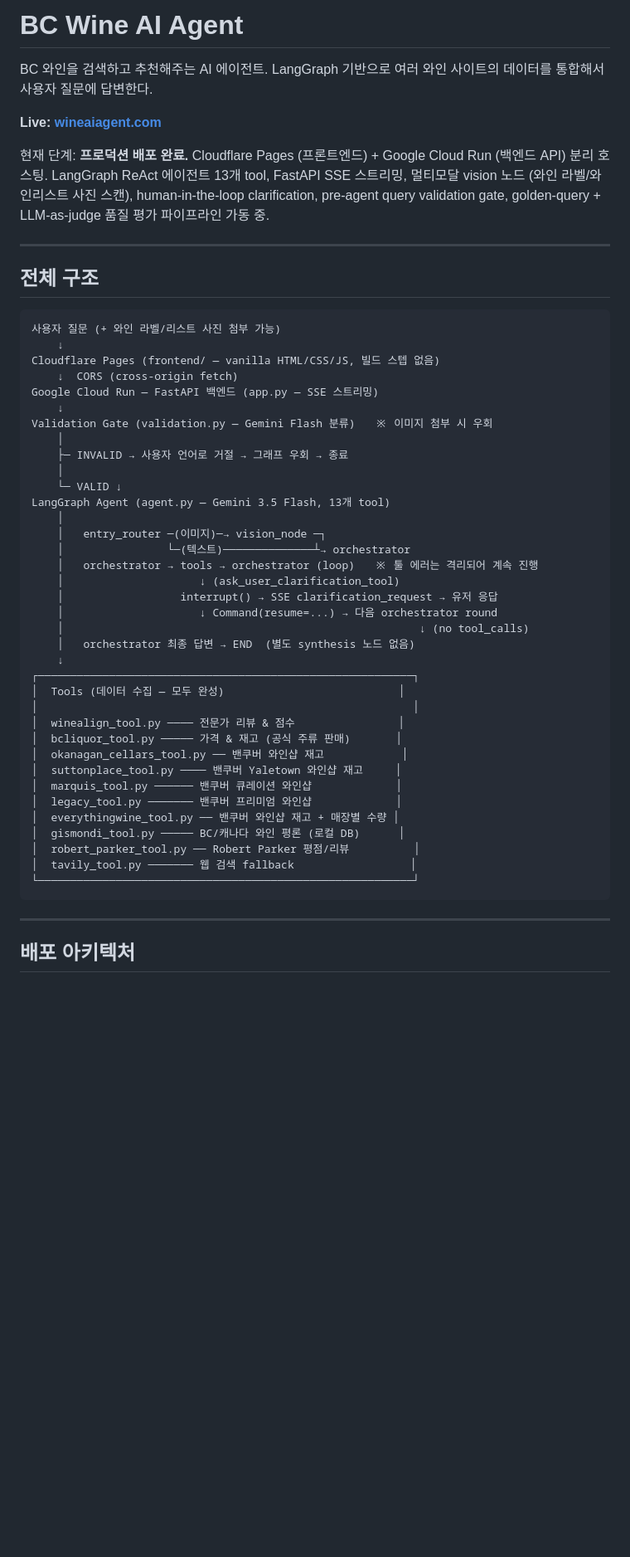
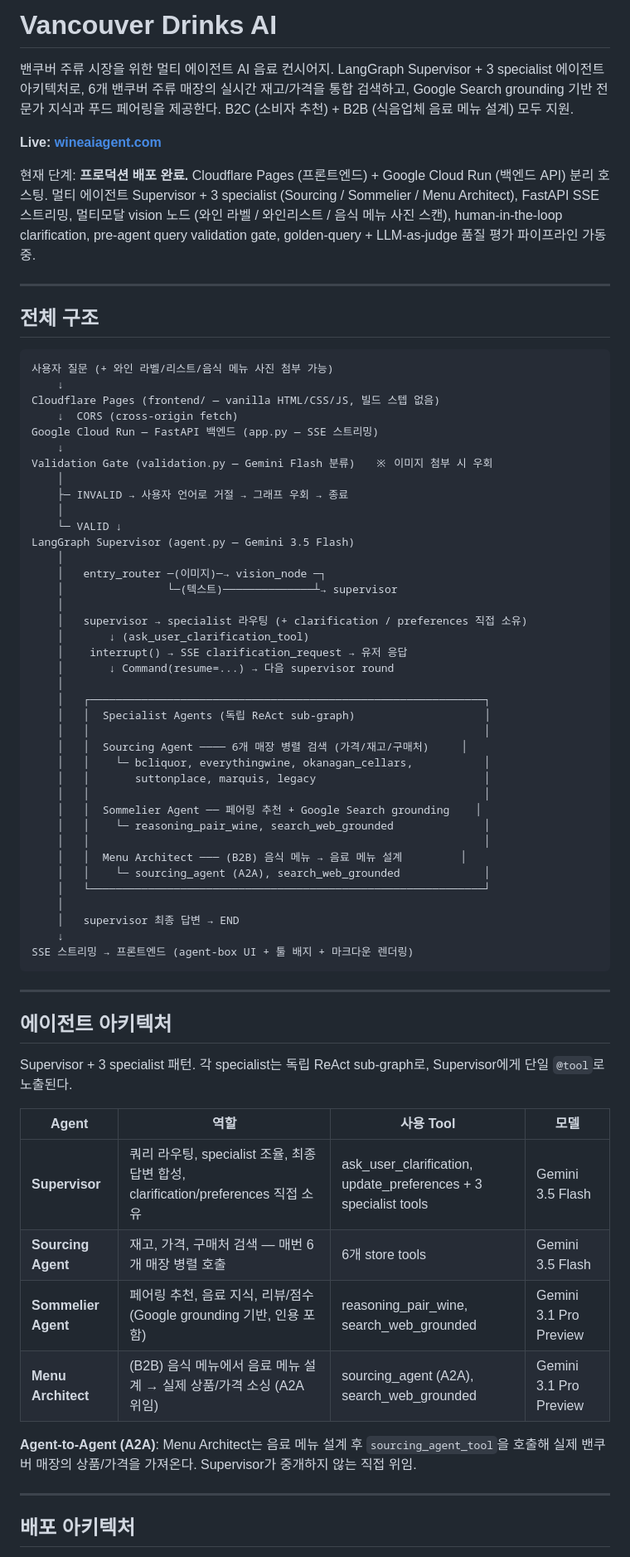
Before and after one commit to SUM-AI-ca/Vancouver-Sommelier-AI, a Markdown page: README.md, the part around one of its changes. Shown at 83% size. Drawn GitHub-style; blank space fills up the shorter version.

````diff
--- a/README.md
+++ b/README.md
@@ -1,17 +1,17 @@
-# BC Wine AI Agent
+# Vancouver Drinks AI
 
-BC 와인을 검색하고 추천해주는 AI 에이전트. LangGraph 기반으로 여러 와인 사이트의 데이터를 통합해서 사용자 질문에 답변한다.
+밴쿠버 주류 시장을 위한 멀티 에이전트 AI 음료 컨시어지. LangGraph Supervisor + 3 specialist 에이전트 아키텍처로, 6개 밴쿠버 주류 매장의 실시간 재고/가격을 통합 검색하고, Google Search grounding 기반 전문가 지식과 푸드 페어링을 제공한다. B2C (소비자 추천) + B2B (식음업체 음료 메뉴 설계) 모두 지원.
 
 **Live: [wineaiagent.com](https://wineaiagent.com)**
 
-현재 단계: **프로덕션 배포 완료.** Cloudflare Pages (프론트엔드) + Google Cloud Run (백엔드 API) 분리 호스팅. LangGraph ReAct 에이전트 13개 tool, FastAPI SSE 스트리밍, 멀티모달 vision 노드 (와인 라벨/와인리스트 사진 스캔), human-in-the-loop clarification, pre-agent query validation gate, golden-query + LLM-as-judge 품질 평가 파이프라인 가동 중.
+현재 단계: **프로덕션 배포 완료.** Cloudflare Pages (프론트엔드) + Google Cloud Run (백엔드 API) 분리 호스팅. 멀티 에이전트 Supervisor + 3 specialist (Sourcing / Sommelier / Menu Architect), FastAPI SSE 스트리밍, 멀티모달 vision 노드 (와인 라벨 / 와인리스트 / 음식 메뉴 사진 스캔), human-in-the-loop clarification, pre-agent query validation gate, golden-query + LLM-as-judge 품질 평가 파이프라인 가동 중.
 
 ---
 
 ## 전체 구조
 
 ```
-사용자 질문 (+ 와인 라벨/리스트 사진 첨부 가능)
+사용자 질문 (+ 와인 라벨/리스트/음식 메뉴 사진 첨부 가능)
     ↓
 Cloudflare Pages (frontend/ — vanilla HTML/CSS/JS, 빌드 스텝 없음)
     ↓  CORS (cross-origin fetch)
@@ -22,32 +22,49 @@ Validation Gate (validation.py — Gemini Flash 분류)   ※ 이미지 첨부
     ├─ INVALID → 사용자 언어로 거절 → 그래프 우회 → 종료
     │
     └─ VALID ↓
-LangGraph Agent (agent.py — Gemini 3.5 Flash, 13개 tool)
+LangGraph Supervisor (agent.py — Gemini 3.5 Flash)
     │
     │   entry_router ─(이미지)─→ vision_node ─┐
-    │                └─(텍스트)──────────────┴→ orchestrator
-    │   orchestrator → tools → orchestrator (loop)   ※ 툴 에러는 격리되어 계속 진행
-    │                     ↓ (ask_user_clarification_tool)
-    │                  interrupt() → SSE clarification_request → 유저 응답
-    │                     ↓ Command(resume=...) → 다음 orchestrator round
-    │                                                       ↓ (no tool_calls)
-    │   orchestrator 최종 답변 → END  (별도 synthesis 노드 없음)
+    │                └─(텍스트)──────────────┴→ supervisor
+    │
+    │   supervisor → specialist 라우팅 (+ clarification / preferences 직접 소유)
+    │       ↓ (ask_user_clarification_tool)
+    │    interrupt() → SSE clarification_request → 유저 응답
+    │       ↓ Command(resume=...) → 다음 supervisor round
+    │
+    │   ┌─────────────────────────────────────────────────────────────┐
+    │   │  Specialist Agents (독립 ReAct sub-graph)                    │
+    │   │                                                             │
+    │   │  Sourcing Agent ──── 6개 매장 병렬 검색 (가격/재고/구매처)     │
+    │   │    └─ bcliquor, everythingwine, okanagan_cellars,           │
+    │   │       suttonplace, marquis, legacy                          │
+    │   │                                                             │
+    │   │  Sommelier Agent ── 페어링 추천 + Google Search grounding    │
+    │   │    └─ reasoning_pair_wine, search_web_grounded              │
+    │   │                                                             │
+    │   │  Menu Architect ─── (B2B) 음식 메뉴 → 음료 메뉴 설계         │
+    │   │    └─ sourcing_agent (A2A), search_web_grounded             │
+    │   └─────────────────────────────────────────────────────────────┘
+    │
+    │   supervisor 최종 답변 → END
     ↓
-┌──────────────────────────────────────────────────────────┐
-│  Tools (데이터 수집 — 모두 완성)                           │
-│                                                          │
-│  winealign_tool.py ──── 전문가 리뷰 & 점수                │
-│  bcliquor_tool.py ───── 가격 & 재고 (공식 주류 판매)       │
-│  okanagan_cellars_tool.py ── 밴쿠버 와인샵 재고            │
-│  suttonplace_tool.py ──── 밴쿠버 Yaletown 와인샵 재고     │
-│  marquis_tool.py ────── 밴쿠버 큐레이션 와인샵             │
-│  legacy_tool.py ─────── 밴쿠버 프리미엄 와인샵             │
-│  everythingwine_tool.py ── 밴쿠버 와인샵 재고 + 매장별 수량 │
-│  gismondi_tool.py ───── BC/캐나다 와인 평론 (로컬 DB)      │
-│  robert_parker_tool.py ── Robert Parker 평점/리뷰          │
-│  tavily_tool.py ─────── 웹 검색 fallback                  │
-└──────────────────────────────────────────────────────────┘
+SSE 스트리밍 → 프론트엔드 (agent-box UI + 툴 배지 + 마크다운 렌더링)
 ```
+
+---
+
+## 에이전트 아키텍처
+
+Supervisor + 3 specialist 패턴. 각 specialist는 독립 ReAct sub-graph로, Supervisor에게 단일 `@tool`로 노출된다.
+
+| Agent | 역할 | 사용 Tool | 모델 |
+|-------|------|-----------|------|
+| **Supervisor** | 쿼리 라우팅, specialist 조율, 최종 답변 합성, clarification/preferences 직접 소유 | ask_user_clarification, update_preferences + 3 specialist tools | Gemini 3.5 Flash |
+| **Sourcing Agent** | 재고, 가격, 구매처 검색 — 매번 6개 매장 병렬 호출 | 6개 store tools | Gemini 3.5 Flash |
+| **Sommelier Agent** | 페어링 추천, 음료 지식, 리뷰/점수 (Google grounding 기반, 인용 포함) | reasoning_pair_wine, search_web_grounded | Gemini 3.1 Pro Preview |
+| **Menu Architect** | (B2B) 음식 메뉴에서 음료 메뉴 설계 → 실제 상품/가격 소싱 (A2A 위임) | sourcing_agent (A2A), search_web_grounded | Gemini 3.1 Pro Preview |
+
+**Agent-to-Agent (A2A)**: Menu Architect는 음료 메뉴 설계 후 `sourcing_agent_tool`을 호출해 실제 밴쿠버 매장의 상품/가격을 가져온다. Supervisor가 중개하지 않는 직접 위임.
 
 ---
 
````
Also changed, not shown: other parts of README.md (+87 -156 lines).
